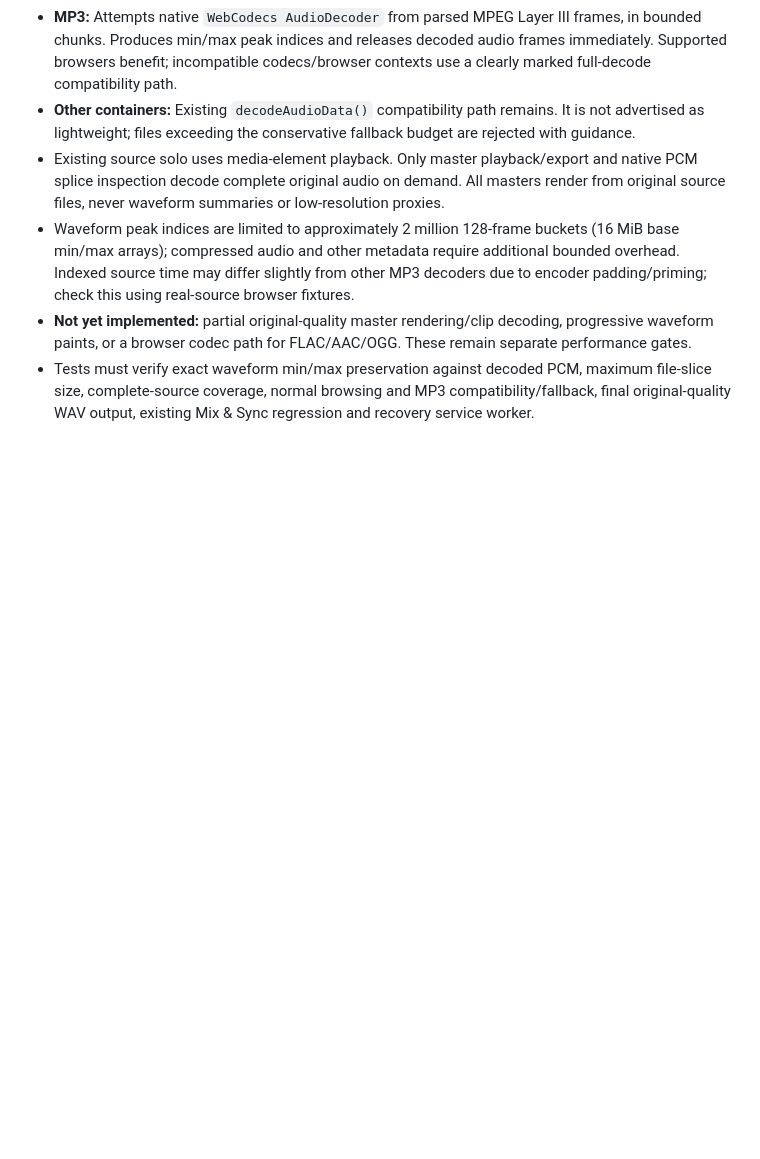
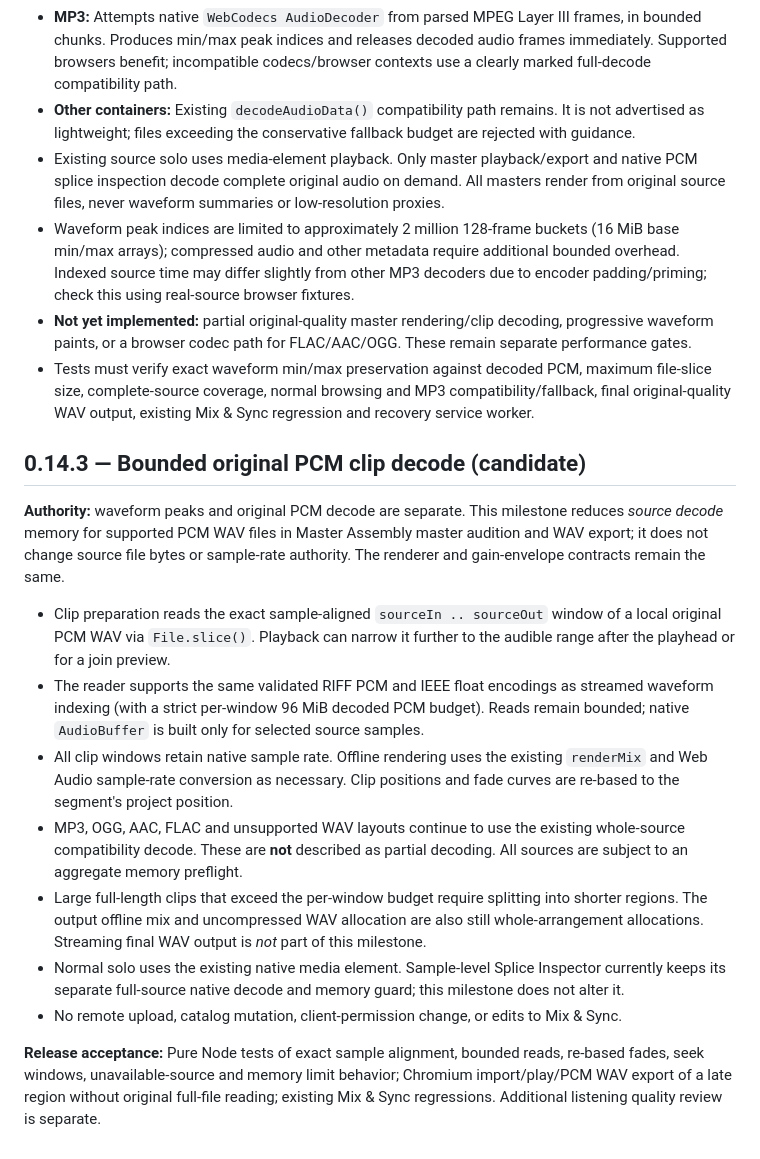
Before and after one commit to aerovista-us/phase, a Markdown page: docs/MASTER_ASSEMBLY_V1.md, the part around the change. Drawn GitHub-style; blank space fills up the shorter version.

Commit message:
Document partial original WAV clip decoding scope, memory limits and untouched master render authority

```diff
--- a/docs/MASTER_ASSEMBLY_V1.md
+++ b/docs/MASTER_ASSEMBLY_V1.md
@@ -57,3 +57,17 @@ GitHub Pages is triggered only on merge to `main`. Deploy artifact now includes
 - Waveform peak indices are limited to approximately 2 million 128-frame buckets (16 MiB base min/max arrays); compressed audio and other metadata require additional bounded overhead. Indexed source time may differ slightly from other MP3 decoders due to encoder padding/priming; check this using real-source browser fixtures.
 - **Not yet implemented:** partial original-quality master rendering/clip decoding, progressive waveform paints, or a browser codec path for FLAC/AAC/OGG. These remain separate performance gates.
 - Tests must verify exact waveform min/max preservation against decoded PCM, maximum file-slice size, complete-source coverage, normal browsing and MP3 compatibility/fallback, final original-quality WAV output, existing Mix & Sync regression and recovery service worker.
+
+## 0.14.3 — Bounded original PCM clip decode (candidate)
+
+**Authority:** waveform peaks and original PCM decode are separate. This milestone reduces *source decode* memory for supported PCM WAV files in Master Assembly master audition and WAV export; it does not change source file bytes or sample-rate authority. The renderer and gain-envelope contracts remain the same.
+
+- Clip preparation reads the exact sample-aligned `sourceIn .. sourceOut` window of a local original PCM WAV via `File.slice()`. Playback can narrow it further to the audible range after the playhead or for a join preview.
+- The reader supports the same validated RIFF PCM and IEEE float encodings as streamed waveform indexing (with a strict per-window 96 MiB decoded PCM budget). Reads remain bounded; native `AudioBuffer` is built only for selected source samples.
+- All clip windows retain native sample rate. Offline rendering uses the existing `renderMix` and Web Audio sample-rate conversion as necessary. Clip positions and fade curves are re-based to the segment's project position.
+- MP3, OGG, AAC, FLAC and unsupported WAV layouts continue to use the existing whole-source compatibility decode. These are **not** described as partial decoding. All sources are subject to an aggregate memory preflight.
+- Large full-length clips that exceed the per-window budget require splitting into shorter regions. The output offline mix and uncompressed WAV allocation are also still whole-arrangement allocations. Streaming final WAV output is *not* part of this milestone.
+- Normal solo uses the existing native media element. Sample-level Splice Inspector currently keeps its separate full-source native decode and memory guard; this milestone does not alter it.
+- No remote upload, catalog mutation, client-permission change, or edits to Mix & Sync.
+
+**Release acceptance:** Pure Node tests of exact sample alignment, bounded reads, re-based fades, seek windows, unavailable-source and memory limit behavior; Chromium import/play/PCM WAV export of a late region without original full-file reading; existing Mix & Sync regressions. Additional listening quality review is separate.
```
